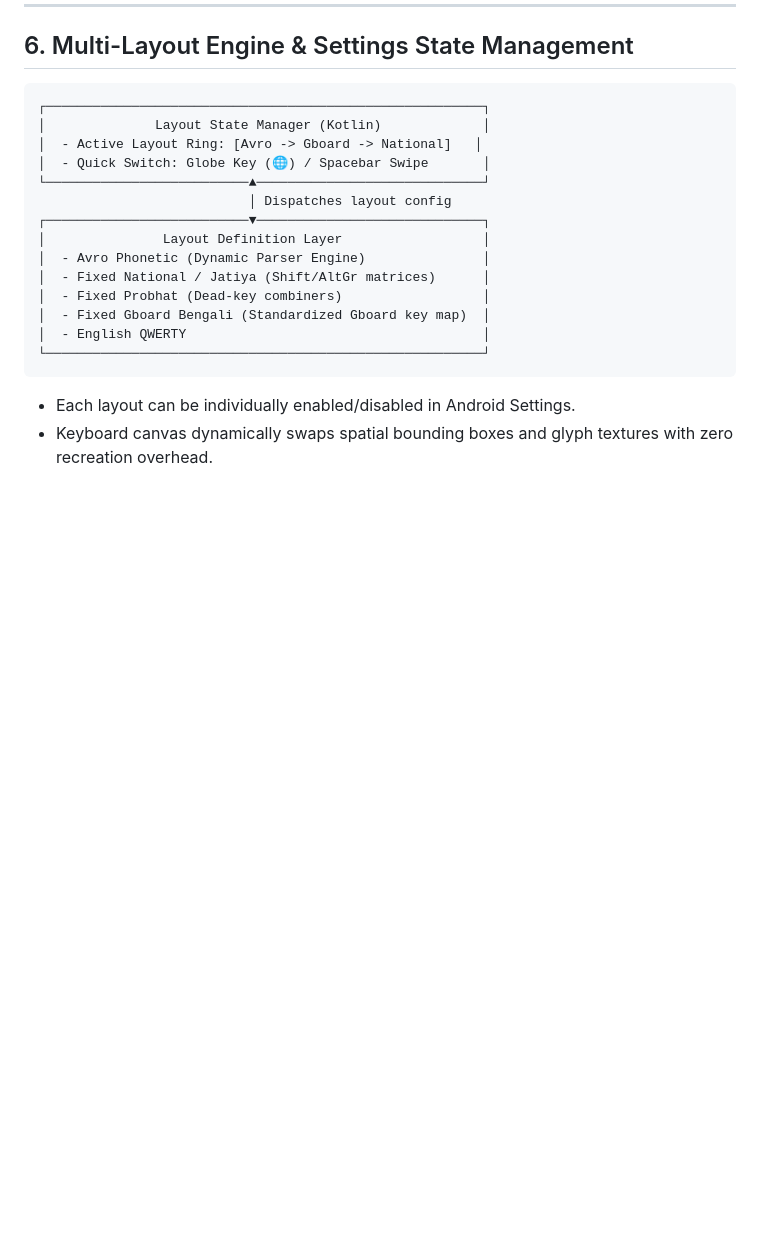
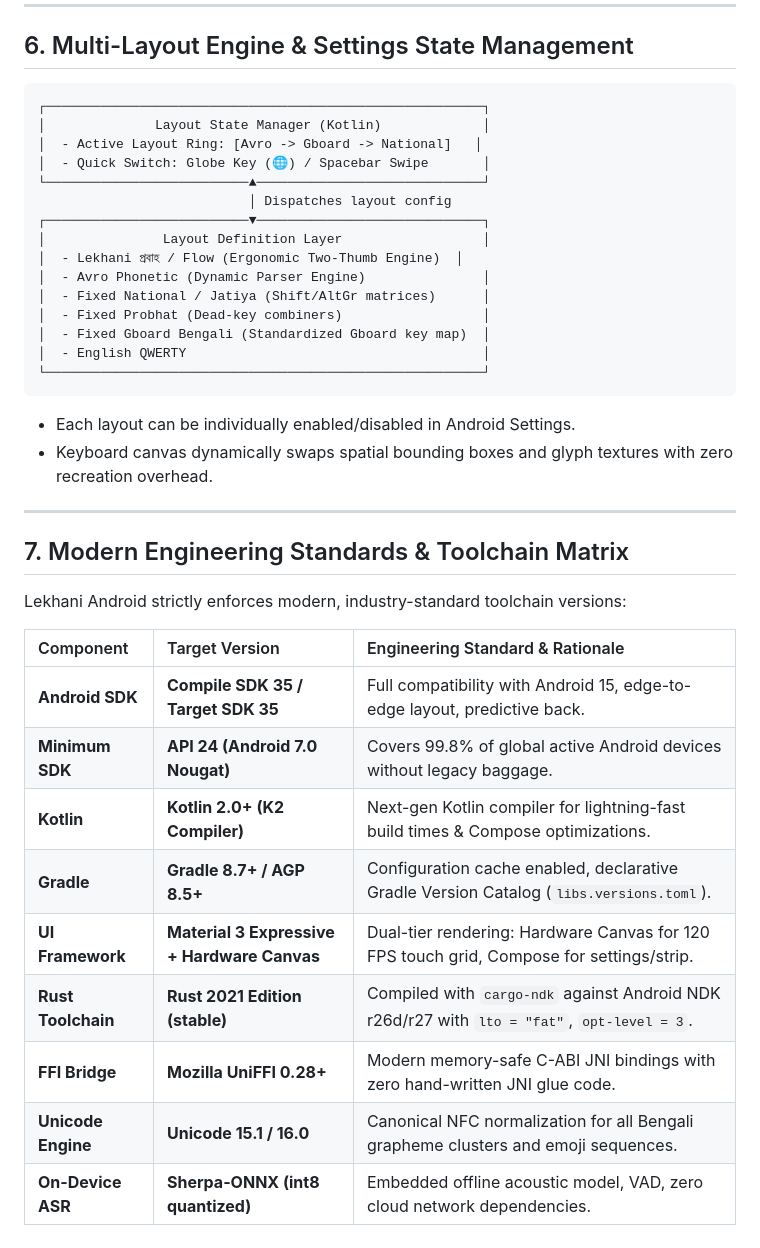
Before and after one commit to sintaulsiam/lekhani-android, a Markdown page: ARCHITECTURE.md, the part around the change. Drawn GitHub-style; blank space fills up the shorter version.

Commit message:
docs(architecture): add modern toolchain version matrix and standards
- Specify modern target SDK 35 (Android 15), Kotlin 2.0 (K2 compiler), and Gradle 8.7+
- Define UniFFI 0.28+, NDK r26d/r27, and Sherpa-ONNX int8 quantized ASR specifications
- Add Lekhani Probaho to the architecture layout definition layer

````diff
--- a/ARCHITECTURE.md
+++ b/ARCHITECTURE.md
@@ -106,6 +106,7 @@ To preserve the zero-telemetry guarantee, voice typing does not use cloud Google
                            │ Dispatches layout config
 ┌──────────────────────────▼─────────────────────────────┐
 │               Layout Definition Layer                  │
+│  - Lekhani প্রবাহ / Flow (Ergonomic Two-Thumb Engine)  │
 │  - Avro Phonetic (Dynamic Parser Engine)               │
 │  - Fixed National / Jatiya (Shift/AltGr matrices)      │
 │  - Fixed Probhat (Dead-key combiners)                  │
@@ -115,3 +116,21 @@ To preserve the zero-telemetry guarantee, voice typing does not use cloud Google
 ```
 - Each layout can be individually enabled/disabled in Android Settings.
 - Keyboard canvas dynamically swaps spatial bounding boxes and glyph textures with zero recreation overhead.
+
+---
+
+## 7. Modern Engineering Standards & Toolchain Matrix
+
+Lekhani Android strictly enforces modern, industry-standard toolchain versions:
+
+| Component | Target Version | Engineering Standard & Rationale |
+| :--- | :--- | :--- |
+| **Android SDK** | **Compile SDK 35 / Target SDK 35** | Full compatibility with Android 15, edge-to-edge layout, predictive back. |
+| **Minimum SDK** | **API 24 (Android 7.0 Nougat)** | Covers 99.8% of global active Android devices without legacy baggage. |
+| **Kotlin** | **Kotlin 2.0+ (K2 Compiler)** | Next-gen Kotlin compiler for lightning-fast build times & Compose optimizations. |
+| **Gradle** | **Gradle 8.7+ / AGP 8.5+** | Configuration cache enabled, declarative Gradle Version Catalog (`libs.versions.toml`). |
+| **UI Framework** | **Material 3 Expressive + Hardware Canvas** | Dual-tier rendering: Hardware Canvas for 120 FPS touch grid, Compose for settings/strip. |
+| **Rust Toolchain** | **Rust 2021 Edition (stable)** | Compiled with `cargo-ndk` against Android NDK r26d/r27 with `lto = "fat"`, `opt-level = 3`. |
+| **FFI Bridge** | **Mozilla UniFFI 0.28+** | Modern memory-safe C-ABI JNI bindings with zero hand-written JNI glue code. |
+| **Unicode Engine** | **Unicode 15.1 / 16.0** | Canonical NFC normalization for all Bengali grapheme clusters and emoji sequences. |
+| **On-Device ASR** | **Sherpa-ONNX (int8 quantized)** | Embedded offline acoustic model, VAD, zero cloud network dependencies. |
````
